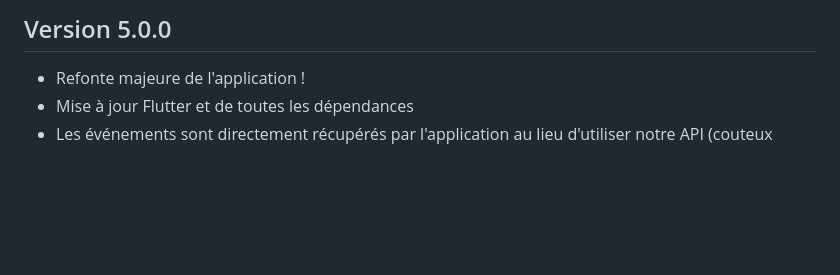
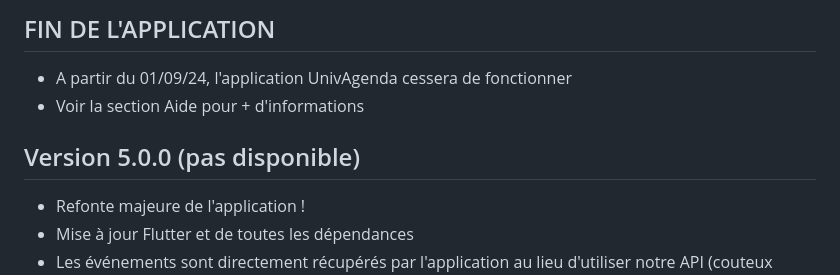
Before and after one commit to Pyozer/UnivAgenda, a Markdown page: CHANGELOG_fr.md, the part around the change. GitHub-like rendering; blank space fills up the shorter version.

Commit message:
Update changelog

```diff
--- a/CHANGELOG_fr.md
+++ b/CHANGELOG_fr.md
@@ -1,4 +1,9 @@
-## Version 5.0.0
+## FIN DE L'APPLICATION
+
+- A partir du 01/09/24, l'application UnivAgenda cessera de fonctionner
+- Voir la section Aide pour + d'informations
+
+## Version 5.0.0 (pas disponible)
 
 - Refonte majeure de l'application !
 - Mise à jour Flutter et de toutes les dépendances
```
Also changed, not shown: CHANGELOG.md (+6 -1 lines).
